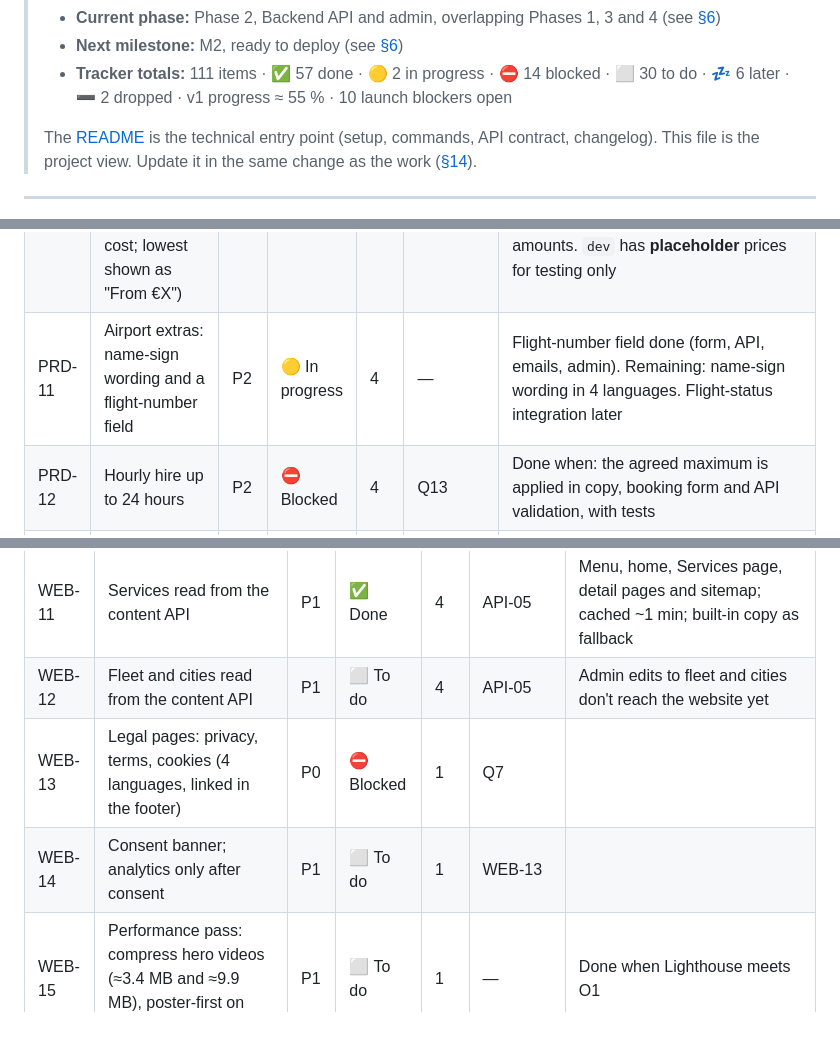
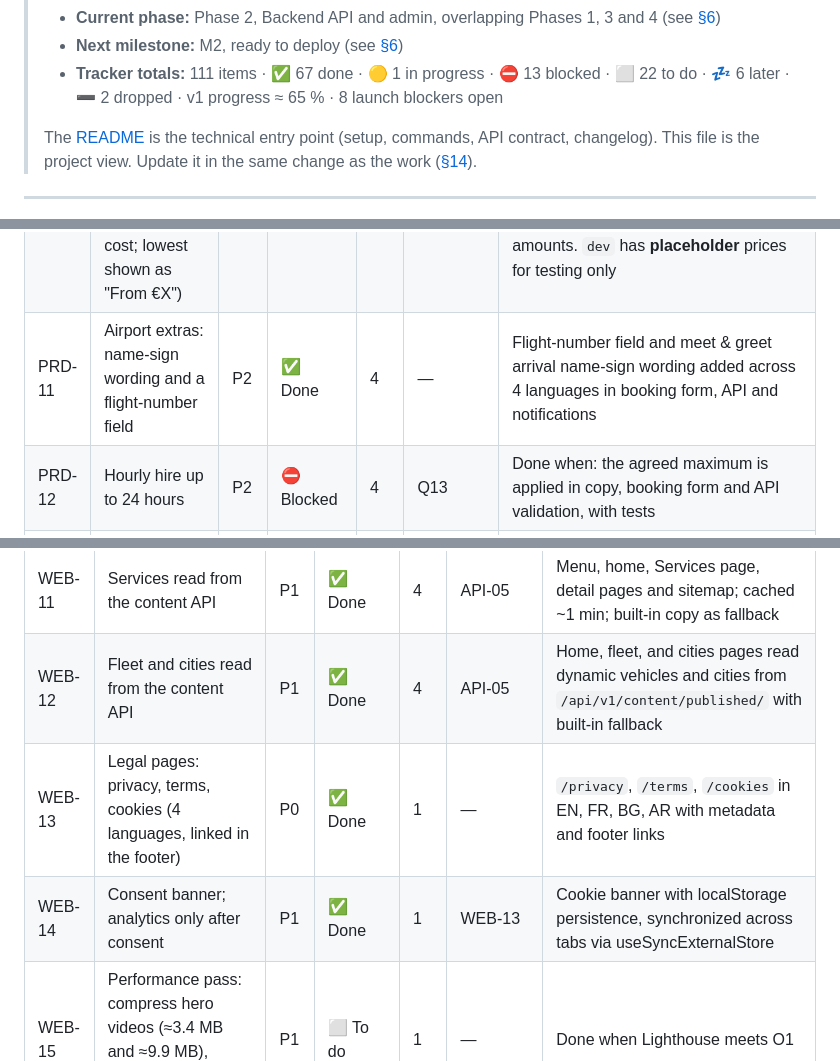
Before and after one commit to NHasan143/driveo-creative, a Markdown page: project_context.md, 3 parts joined by grey strips. Rendered like a GitHub page; blank space fills up the shorter version.

Commit message:
docs: update project context status and task completion progress
Co-authored-by: Naymul Hasan <naymulhasan143@gmail.com>

```diff
--- a/project_context.md
+++ b/project_context.md
@@ -9,6 +9,6 @@
 > - **Current phase:** Phase 2, Backend API and admin, overlapping Phases 1, 3 and 4 (see [§6](#6-plan-phases-and-milestones))
 > - **Next milestone:** M2, ready to deploy (see [§6](#6-plan-phases-and-milestones))
-> - **Tracker totals:** 111 items · ✅ 57 done · 🟡 2 in progress · ⛔ 14 blocked · ⬜ 30 to do · 💤 6 later · ➖ 2 dropped · v1 progress ≈ 55 % · 10 launch blockers open
+> - **Tracker totals:** 111 items · ✅ 67 done · 🟡 1 in progress · ⛔ 13 blocked · ⬜ 22 to do · 💤 6 later · ➖ 2 dropped · v1 progress ≈ 65 % · 8 launch blockers open
 >
 > The [README](README.md) is the technical entry point (setup, commands, API contract, changelog).
 > This file is the project view. Update it in the same change as the work ([§14](#14-how-to-maintain-this-file)).
@@ -290,7 +290,7 @@ The master list. Columns: **ID** · **Feature / task** · **Pri**ority · **Stat
 | PRD-08 | Business Van (Mercedes VLE; 7 passengers, 8 bags) | P1 | ✅ Done | 1 | — | SUVs: PRD-14 |
 | PRD-09 | Booking at a fixed price with a `DRV-XXXXXX` reference (replaced the quote request on 2026-10-29) | P0 | ✅ Done | 2 | — | Website form + `/api/v1/bookings/` + Django admin; price from the grid (PRD-10), pay later, guests or signed-in (D-22). Alerts: NTF-01 to NTF-08 |
 | PRD-10 | Price grid per service, city and vehicle class (what bookings cost; lowest shown as "From €X") | P1 | 🟡 In progress | 2 | Q5 | Admin Prices grid, `ServicePrice`, website "From" price, exact price in the booking form, API prices bookings from it. Remaining: the client enters real amounts. `dev` has **placeholder** prices for testing only |
-| PRD-11 | Airport extras: name-sign wording and a flight-number field | P2 | 🟡 In progress | 4 | — | Flight-number field done (form, API, emails, admin). Remaining: name-sign wording in 4 languages. Flight-status integration later |
+| PRD-11 | Airport extras: name-sign wording and a flight-number field | P2 | ✅ Done | 4 | — | Flight-number field and meet & greet arrival name-sign wording added across 4 languages in booking form, API and notifications |
 | PRD-12 | Hourly hire up to 24 hours | P2 | ⛔ Blocked | 4 | Q13 | Done when: the agreed maximum is applied in copy, booking form and API validation, with tests |
 | PRD-13 | City-to-city rides as its own service | P2 | ⬜ To do | 4 | ADM-08 | Done when: published from the admin with its own page and bookable in the booking form |
 | PRD-14 | Fleet aligned with the client's list (capacities, "or similar" models, SUVs) | P2 | ⛔ Blocked | 4 | Q13 | Ideally read capacities from the content API so admin edits drive the form and validation |
@@ -321,9 +321,9 @@ The master list. Columns: **ID** · **Feature / task** · **Pri**ority · **Stat
 | WEB-09 | Booking form connected to the API, with field and rate-limit errors in 4 languages; `/booking` page to view, change or cancel | P0 | ✅ Done | 4 | API-03 | Verified locally 2026-10-29: guest booking, token link, change (repriced), signed-in My account, cancel in Arabic |
 | WEB-10 | Production Dockerfile (standalone, non-root, healthcheck) | P1 | ✅ Done | 1 | — | Not built locally yet (Docker wasn't running); CI builds it |
 | WEB-11 | Services read from the content API | P1 | ✅ Done | 4 | API-05 | Menu, home, Services page, detail pages and sitemap; cached ~1 min; built-in copy as fallback |
-| WEB-12 | Fleet and cities read from the content API | P1 | ⬜ To do | 4 | API-05 | Admin edits to fleet and cities don't reach the website yet |
-| WEB-13 | Legal pages: privacy, terms, cookies (4 languages, linked in the footer) | P0 | ⛔ Blocked | 1 | Q7 | |
-| WEB-14 | Consent banner; analytics only after consent | P1 | ⬜ To do | 1 | WEB-13 | |
+| WEB-12 | Fleet and cities read from the content API | P1 | ✅ Done | 4 | API-05 | Home, fleet, and cities pages read dynamic vehicles and cities from `/api/v1/content/published/` with built-in fallback |
+| WEB-13 | Legal pages: privacy, terms, cookies (4 languages, linked in the footer) | P0 | ✅ Done | 1 | — | `/privacy`, `/terms`, `/cookies` in EN, FR, BG, AR with metadata and footer links |
+| WEB-14 | Consent banner; analytics only after consent | P1 | ✅ Done | 1 | WEB-13 | Cookie banner with localStorage persistence, synchronized across tabs via useSyncExternalStore |
 | WEB-15 | Performance pass: compress hero videos (≈3.4 MB and ≈9.9 MB), poster-first on mobile | P1 | ⬜ To do | 1 | — | Done when Lighthouse meets O1 |
 | WEB-16 | Automated tests: unit (schema, mapping, locale proxy) and Playwright end to end | P1 | ⬜ To do | 4 | — | |
 | WEB-17 | Accessibility audit (WCAG 2.1 AA) with fixes | P1 | ⬜ To do | 1 | — | |
```
Also changed, not shown: other parts of project_context.md (+7 -7 lines).
